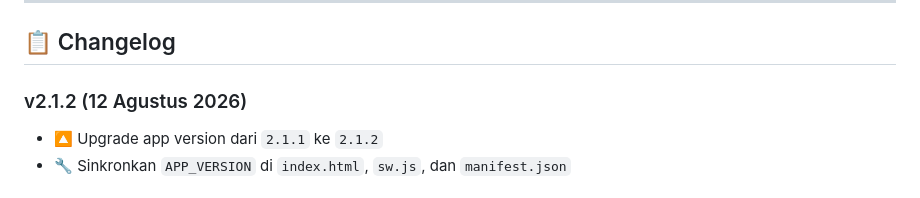
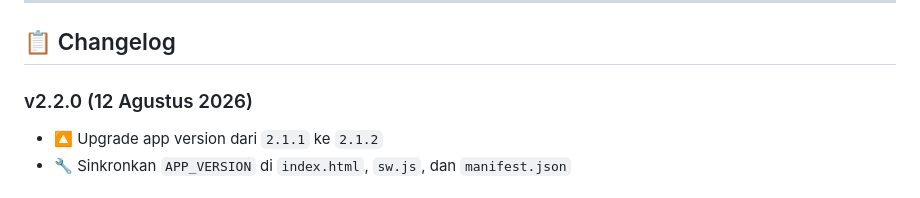
Before and after one commit to sdkv1/print, a Markdown page: README.md, the part around the change. Rendered like a GitHub page.

Commit message:
docs: bump version to v2.2.0

```diff
--- a/README.md
+++ b/README.md
@@ -83,7 +83,7 @@ Aplikasi mendukung **landscape (lancap)** dan **portrait (potret)** secara otoma
 
 ## 📋 Changelog
 
-### v2.1.2 (12 Agustus 2026)
+### v2.2.0 (12 Agustus 2026)
 - 🔼 Upgrade app version dari `2.1.1` ke `2.1.2`
 - 🔧 Sinkronkan `APP_VERSION` di `index.html`, `sw.js`, dan `manifest.json`
 
```
